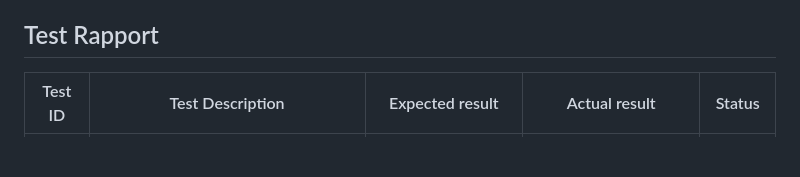
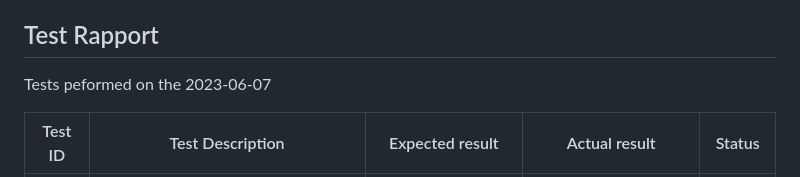
Before and after one commit to Campus-Molndal-JIN23/tdd-och-mock-Emilsivertsson, a Markdown page: README.md, the part around the change. Drawn GitHub-style; blank space fills up the shorter version.

```diff
--- a/README.md
+++ b/README.md
@@ -52,6 +52,7 @@ the tests cover the getters in the city class, because we were not supposed to t
 - Test 7 getWeatherDescriptionIsNone()
 
 ## Test Rapport
+Tests peformed on the 2023-06-07
 
 | Test ID | Test Description                                     | Expected result            | Actual result                    | Status |
 |---------|------------------------------------------------------|----------------------------|----------------------------------|--------|
```
